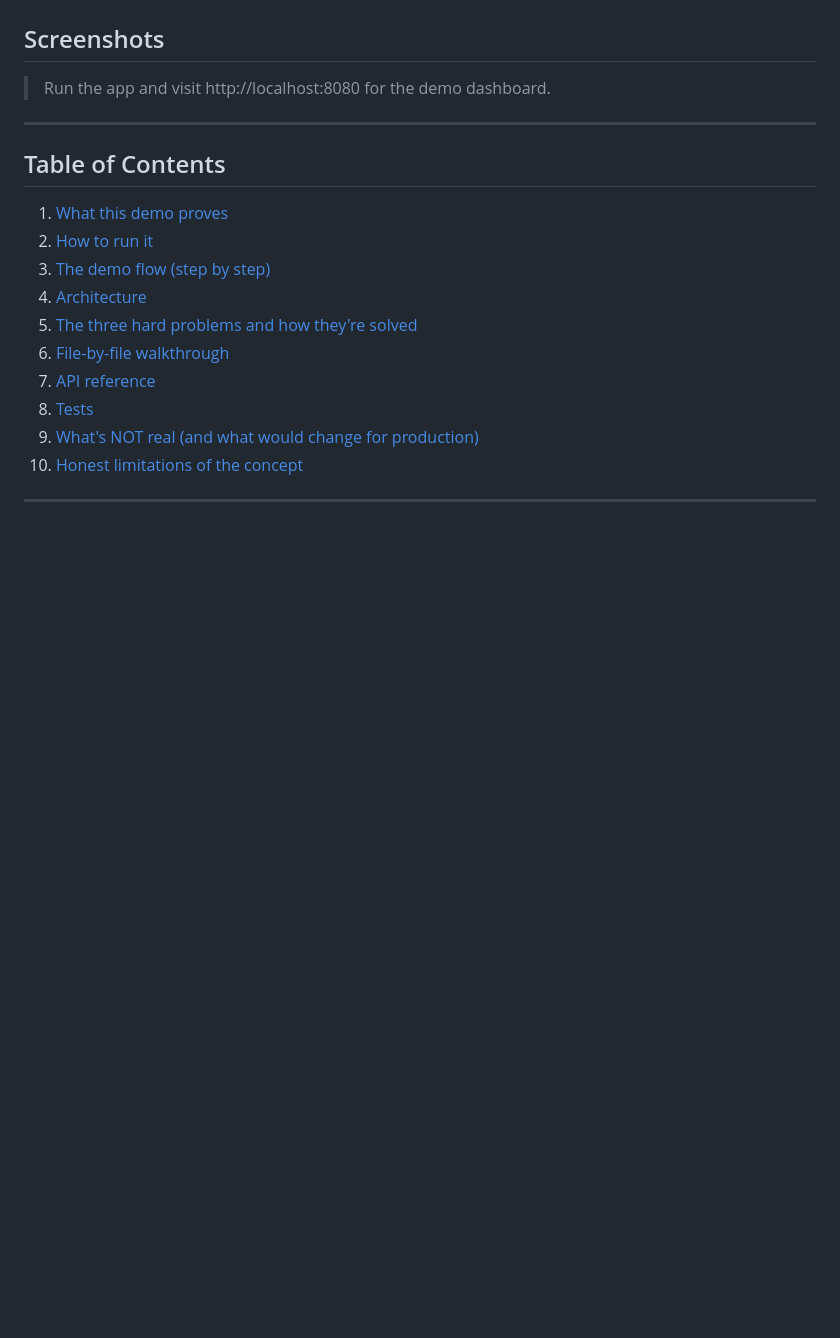
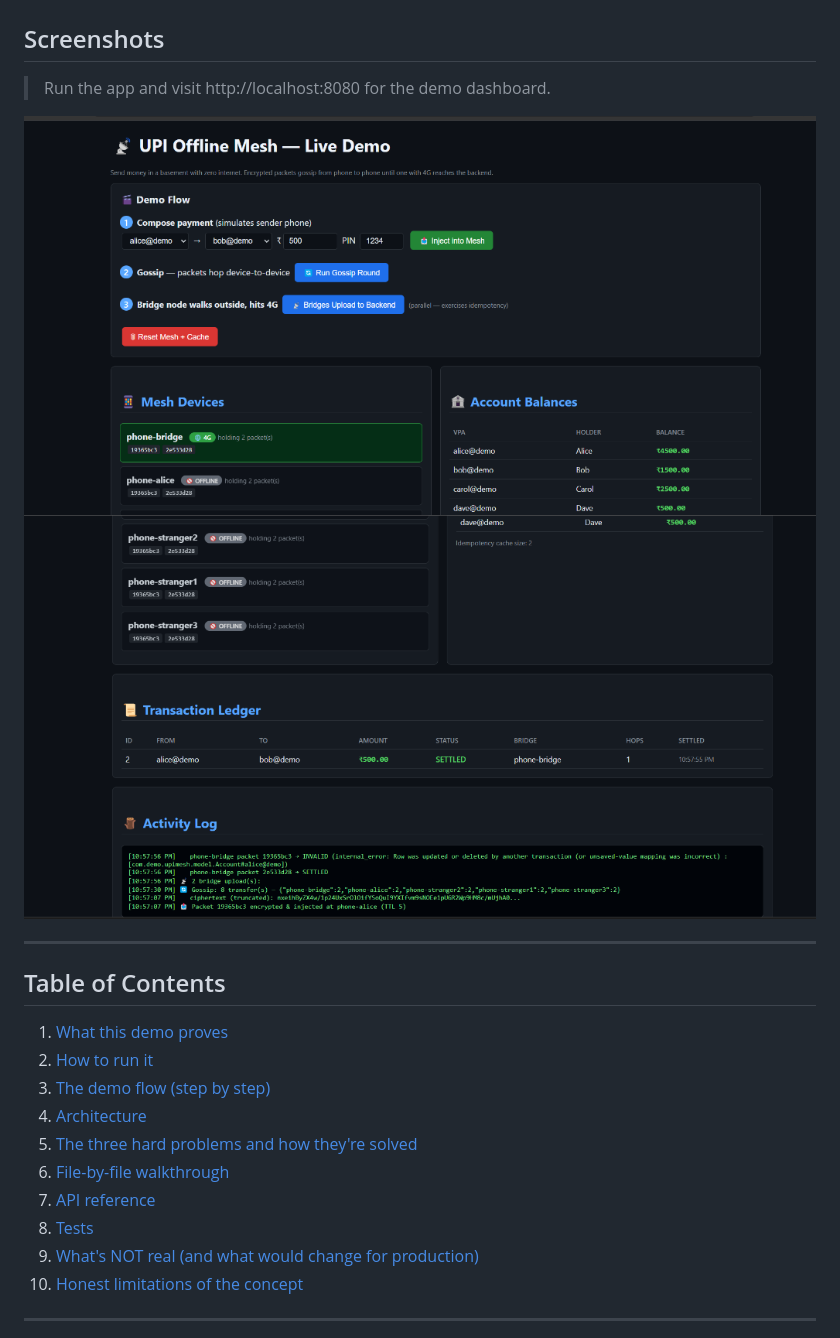
Before and after one commit to ayushx07-web/UPIMesh, a Markdown page: README.md, the part around the change. GitHub-like rendering; pictures changed too: screenshots/dashboard_1.png (added), screenshots/dashboard_2.png (added); blank space fills up the shorter version.

Commit message:
Add screenshots of the Thymeleaf demo dashboard to README.md

```diff
--- a/README.md
+++ b/README.md
@@ -17,6 +17,9 @@ This repo is the **server side** of that system, plus a software simulator of th
 
 ## Screenshots
 > Run the app and visit http://localhost:8080 for the demo dashboard.
+
+![Thymeleaf Demo Dashboard Part 1](screenshots/dashboard_1.png)
+![Thymeleaf Demo Dashboard Part 2](screenshots/dashboard_2.png)
 
 ---
 
```
